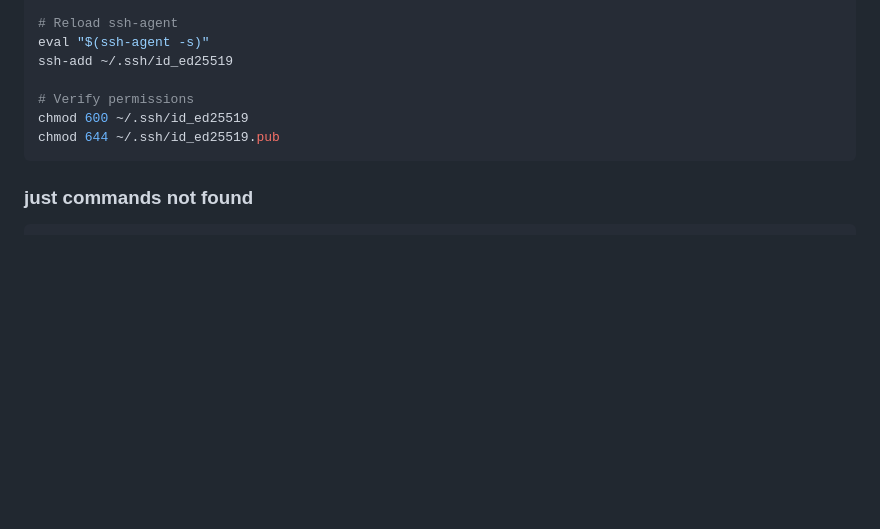
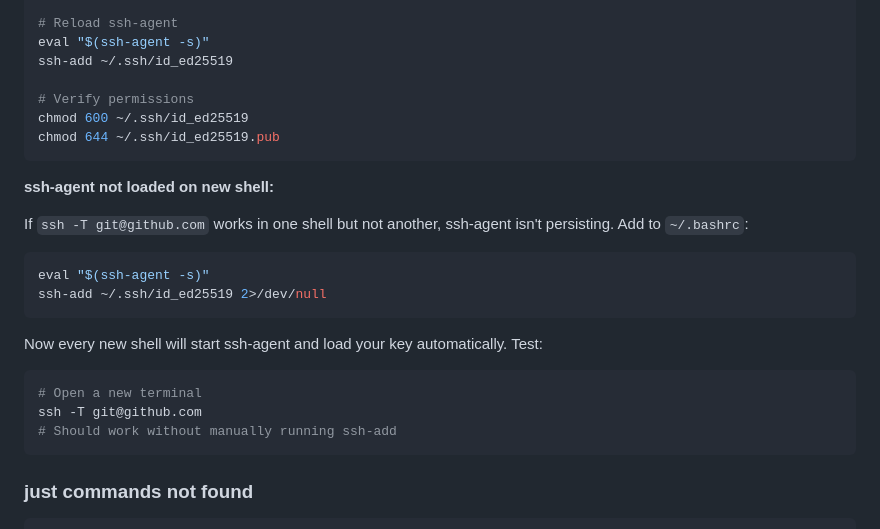
Before and after one commit to pjsvis/cool-pi-extensions, a Markdown page: playbooks/omarchy-setup.md, the part around the change. GitHub-like rendering; blank space fills up the shorter version.

Commit message:
playbooks: add ssh-agent auto-start to omarchy-setup.md
Added 'ssh-agent not loaded on new shell' troubleshooting section.
Add eval + ssh-add to ~/.bashrc so key persists across shells.

````diff
--- a/playbooks/omarchy-setup.md
+++ b/playbooks/omarchy-setup.md
@@ -269,6 +269,22 @@ chmod 600 ~/.ssh/id_ed25519
 chmod 644 ~/.ssh/id_ed25519.pub
 ```
 
+**ssh-agent not loaded on new shell:**
+
+If `ssh -T git@github.com` works in one shell but not another, ssh-agent isn't persisting. Add to `~/.bashrc`:
+
+```bash
+eval "$(ssh-agent -s)"
+ssh-add ~/.ssh/id_ed25519 2>/dev/null
+```
+
+Now every new shell will start ssh-agent and load your key automatically. Test:
+```bash
+# Open a new terminal
+ssh -T git@github.com
+# Should work without manually running ssh-add
+```
+
 ### just commands not found
 
 ```bash
````
